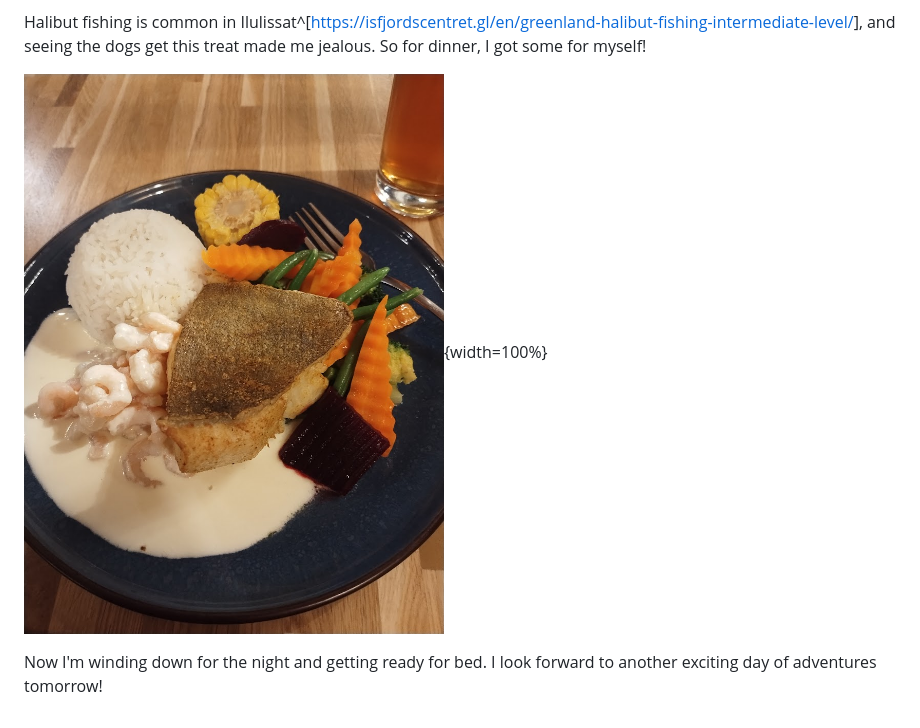
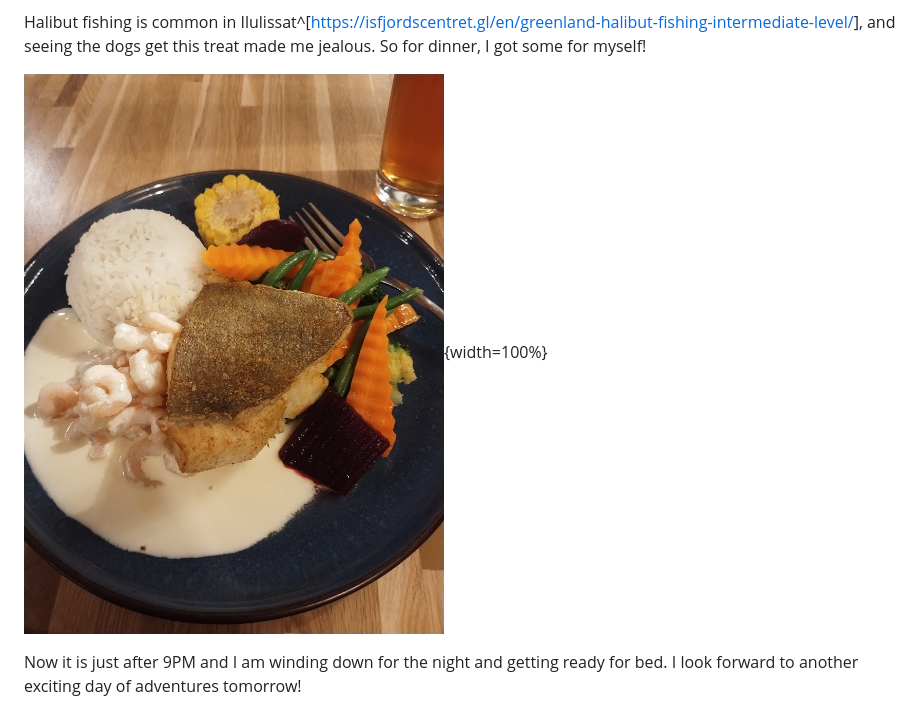
Before and after one commit to trey-stafford/trey-stafford.github.io, a Markdown page: content/blog/20251105.md, the part around the change. GitHub-like rendering.

Commit message:
Tweaks for 20251105 post

```diff
--- a/content/blog/20251105.md
+++ b/content/blog/20251105.md
@@ -102,7 +102,8 @@ Ilulissat^[<https://isfjordscentret.gl/en/greenland-halibut-fishing-intermediate
 and seeing the dogs get this treat made me jealous. So for dinner, I got some
 for myself!
 
-![Dinner was baked halibut with shrimp, rice, and veggies.](../images/halibut_dinner.jpg){width=100%}
+![Dinner was baked halibut with shrimp, rice, and
+veggies.](../images/halibut_dinner.jpg){width=100%}
 
-Now I'm winding down for the night and getting ready for bed. I look forward to
-another exciting day of adventures tomorrow!
+Now it is just after 9PM and I am winding down for the night and getting ready
+for bed. I look forward to another exciting day of adventures tomorrow!
```
